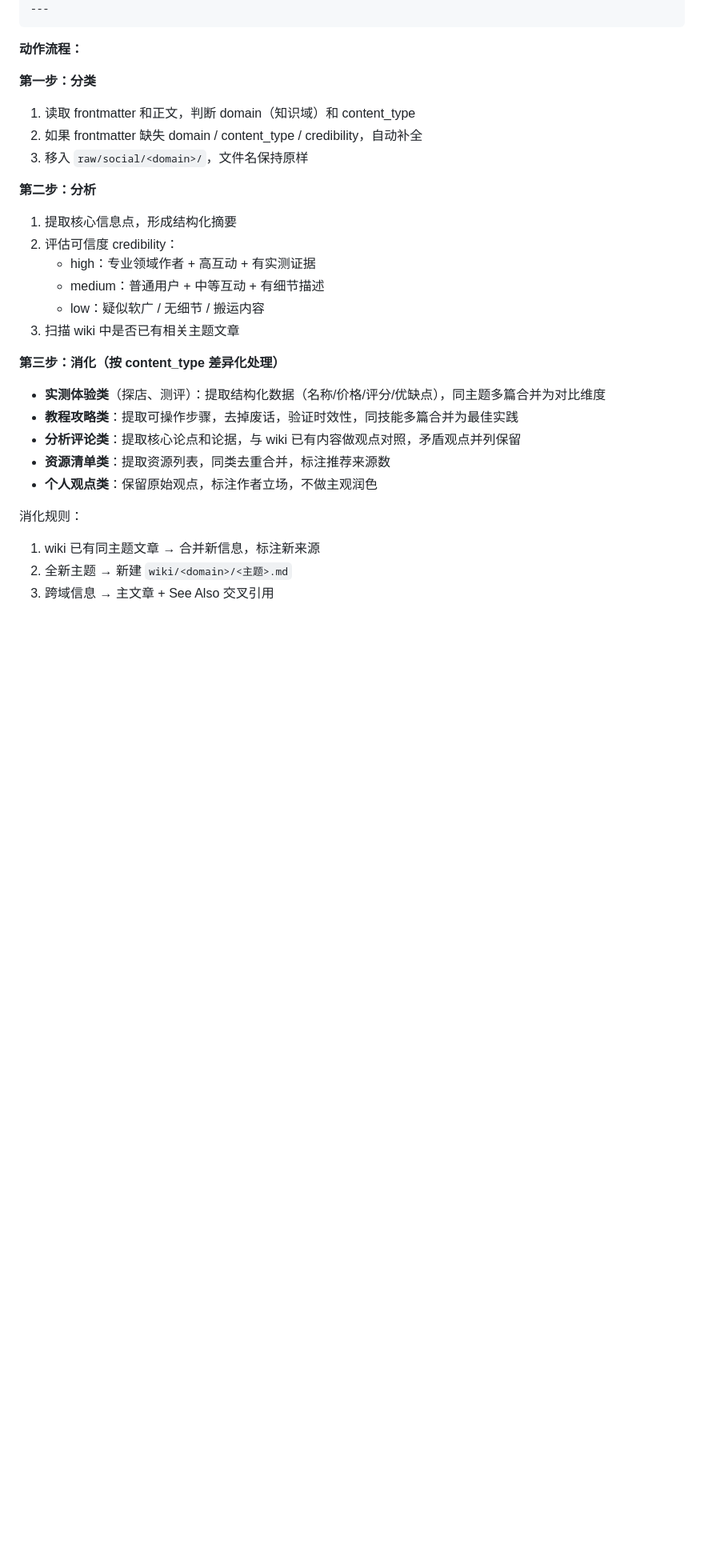
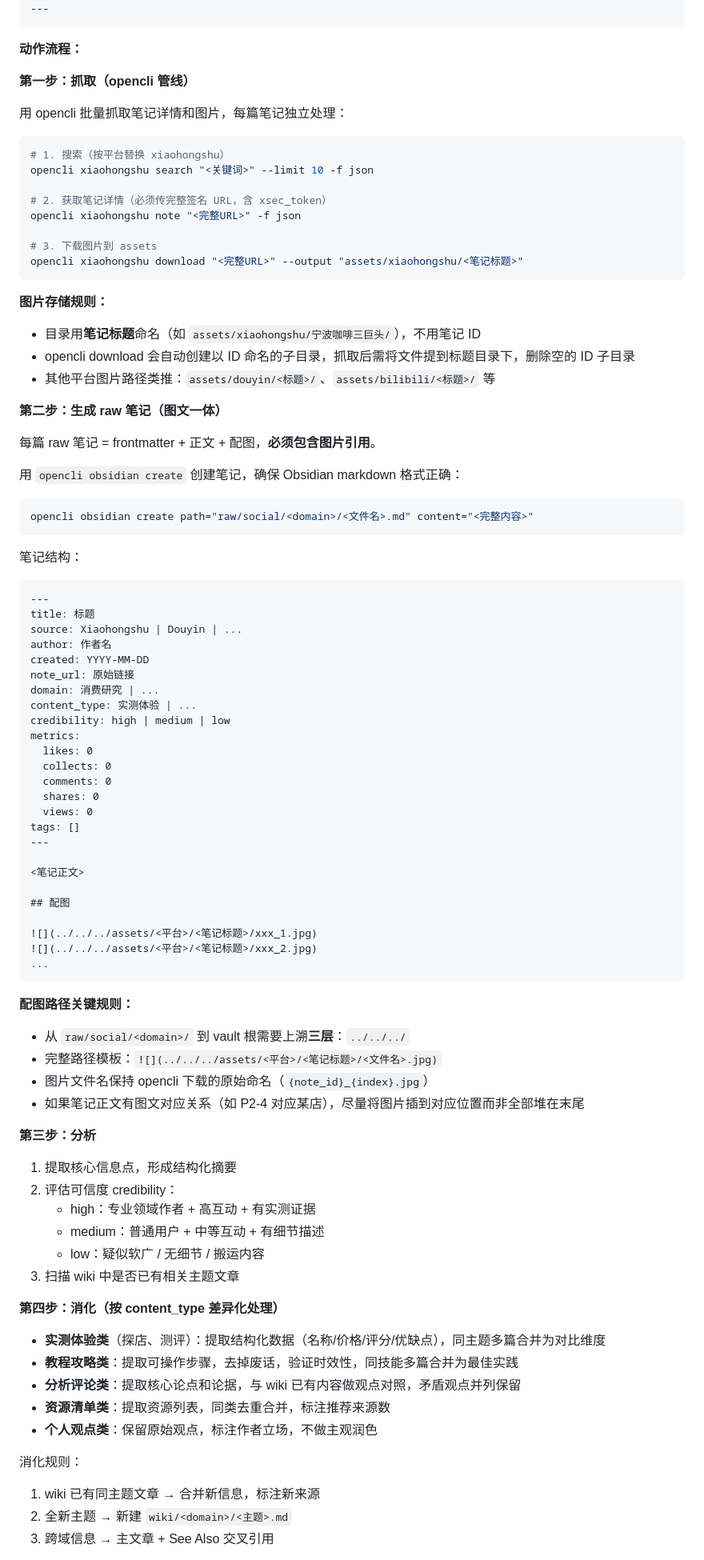
Before and after one commit to zxfccmm4/Obsidian-OpenCode-Knowledge, a Markdown page: vault-template/CLAUDE.md, the part around one of its changes. Shown at 80% size. Drawn GitHub-style; blank space fills up the shorter version.

Commit message:
docs: update Social Ingest with opencli pipeline and image embedding
- Add opencli search/note/download pipeline for social media scraping
- Raw notes now require embedded images (not text-only)
- Use opencli obsidian create for proper Obsidian markdown formatting
- Fix relative path depth: ../../../ (3 levels from raw/social/<domain>/)
- Add image storage rules: title-named dirs, ID subdirectory cleanup
- Log entries now include Images field
- Handle rate-limited notes gracefully in batch mode

````diff
--- a/vault-template/CLAUDE.md
+++ b/vault-template/CLAUDE.md
@@ -117,12 +117,72 @@ tags: []
 
 **动作流程：**
 
-**第一步：分类**
-1. 读取 frontmatter 和正文，判断 domain（知识域）和 content_type
-2. 如果 frontmatter 缺失 domain / content_type / credibility，自动补全
-3. 移入 `raw/social/<domain>/`，文件名保持原样
+**第一步：抓取（opencli 管线）**
 
-**第二步：分析**
+用 opencli 批量抓取笔记详情和图片，每篇笔记独立处理：
+
+```bash
+# 1. 搜索（按平台替换 xiaohongshu）
+opencli xiaohongshu search "<关键词>" --limit 10 -f json
+
+# 2. 获取笔记详情（必须传完整签名 URL，含 xsec_token）
+opencli xiaohongshu note "<完整URL>" -f json
+
+# 3. 下载图片到 assets
+opencli xiaohongshu download "<完整URL>" --output "assets/xiaohongshu/<笔记标题>"
+```
+
+**图片存储规则：**
+- 目录用**笔记标题**命名（如 `assets/xiaohongshu/宁波咖啡三巨头/`），不用笔记 ID
+- opencli download 会自动创建以 ID 命名的子目录，抓取后需将文件提到标题目录下，删除空的 ID 子目录
+- 其他平台图片路径类推：`assets/douyin/<标题>/`、`assets/bilibili/<标题>/` 等
+
+**第二步：生成 raw 笔记（图文一体）**
+
+每篇 raw 笔记 = frontmatter + 正文 + 配图，**必须包含图片引用**。
+
+用 `opencli obsidian create` 创建笔记，确保 Obsidian markdown 格式正确：
+
+```bash
+opencli obsidian create path="raw/social/<domain>/<文件名>.md" content="<完整内容>"
+```
+
+笔记结构：
+```markdown
+---
+title: 标题
+source: Xiaohongshu | Douyin | ...
+author: 作者名
+created: YYYY-MM-DD
+note_url: 原始链接
+domain: 消费研究 | ...
+content_type: 实测体验 | ...
+credibility: high | medium | low
+metrics:
+  likes: 0
+  collects: 0
+  comments: 0
+  shares: 0
+  views: 0
+tags: []
+---
+
+<笔记正文>
+
+## 配图
+
+![](../../../assets/<平台>/<笔记标题>/xxx_1.jpg)
+![](../../../assets/<平台>/<笔记标题>/xxx_2.jpg)
+...
+```
+
+**配图路径关键规则：**
+- 从 `raw/social/<domain>/` 到 vault 根需要上溯**三层**：`../../../`
+- 完整路径模板：`![](../../../assets/<平台>/<笔记标题>/<文件名>.jpg)`
+- 图片文件名保持 opencli 下载的原始命名（`{note_id}_{index}.jpg`）
+- 如果笔记正文有图文对应关系（如 P2-4 对应某店），尽量将图片插到对应位置而非全部堆在末尾
+
+**第三步：分析**
 1. 提取核心信息点，形成结构化摘要
 2. 评估可信度 credibility：
    - high：专业领域作者 + 高互动 + 有实测证据
@@ -130,7 +190,7 @@ tags: []
    - low：疑似软广 / 无细节 / 搬运内容
 3. 扫描 wiki 中是否已有相关主题文章
 
-**第三步：消化（按 content_type 差异化处理）**
+**第四步：消化（按 content_type 差异化处理）**
 - **实测体验类**（探店、测评）：提取结构化数据（名称/价格/评分/优缺点），同主题多篇合并为对比维度
 - **教程攻略类**：提取可操作步骤，去掉废话，验证时效性，同技能多篇合并为最佳实践
 - **分析评论类**：提取核心论点和论据，与 wiki 已有内容做观点对照，矛盾观点并列保留
````
Also changed, not shown: other parts of vault-template/CLAUDE.md (+5 -4 lines).
